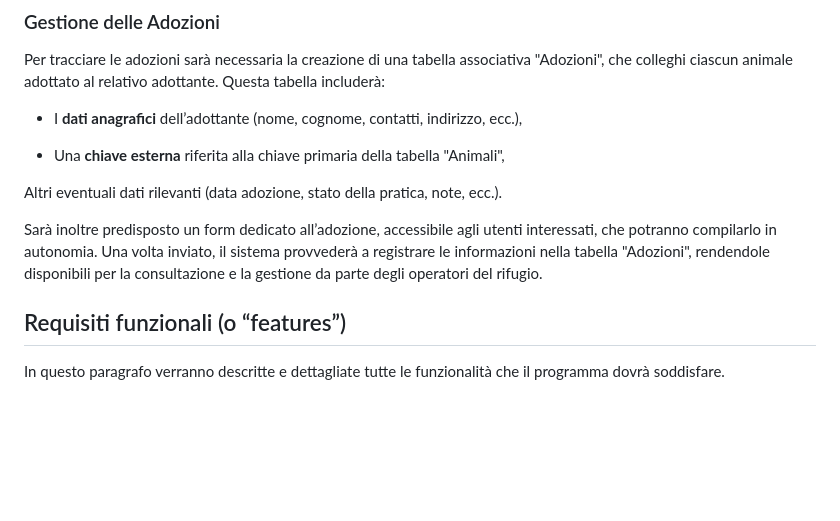
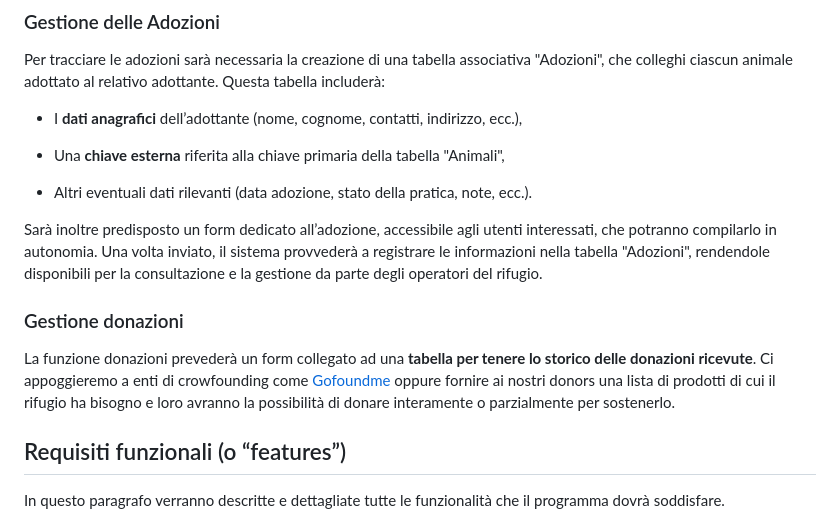
Before and after one commit to AngJim/APPSolution, a Markdown page: README.md, the part around the change. GitHub-like rendering; blank space fills up the shorter version.

```diff
--- a/README.md
+++ b/README.md
@@ -34,9 +34,12 @@ Per tracciare le adozioni sarà necessaria la creazione di una tabella associati
 
 - Una **chiave esterna** riferita alla chiave primaria della tabella "Animali",
 
-Altri eventuali dati rilevanti (data adozione, stato della pratica, note, ecc.).
+- Altri eventuali dati rilevanti (data adozione, stato della pratica, note, ecc.).
 
 Sarà inoltre predisposto un form dedicato all’adozione, accessibile agli utenti interessati, che potranno compilarlo in autonomia. Una volta inviato, il sistema provvederà a registrare le informazioni nella tabella "Adozioni", rendendole disponibili per la consultazione e la gestione da parte degli operatori del rifugio.
+
+### Gestione donazioni
+La funzione donazioni prevederà un form collegato ad una **tabella per tenere lo storico delle donazioni ricevute**. Ci appoggieremo a enti di crowfounding come [Gofoundme](https://www.gofundme.com/it-it) oppure fornire ai nostri donors una lista di prodotti di cui il rifugio ha bisogno e loro avranno la possibilità di donare interamente o parzialmente per sostenerlo.
 
 ## Requisiti funzionali (o “features”)
 
```
